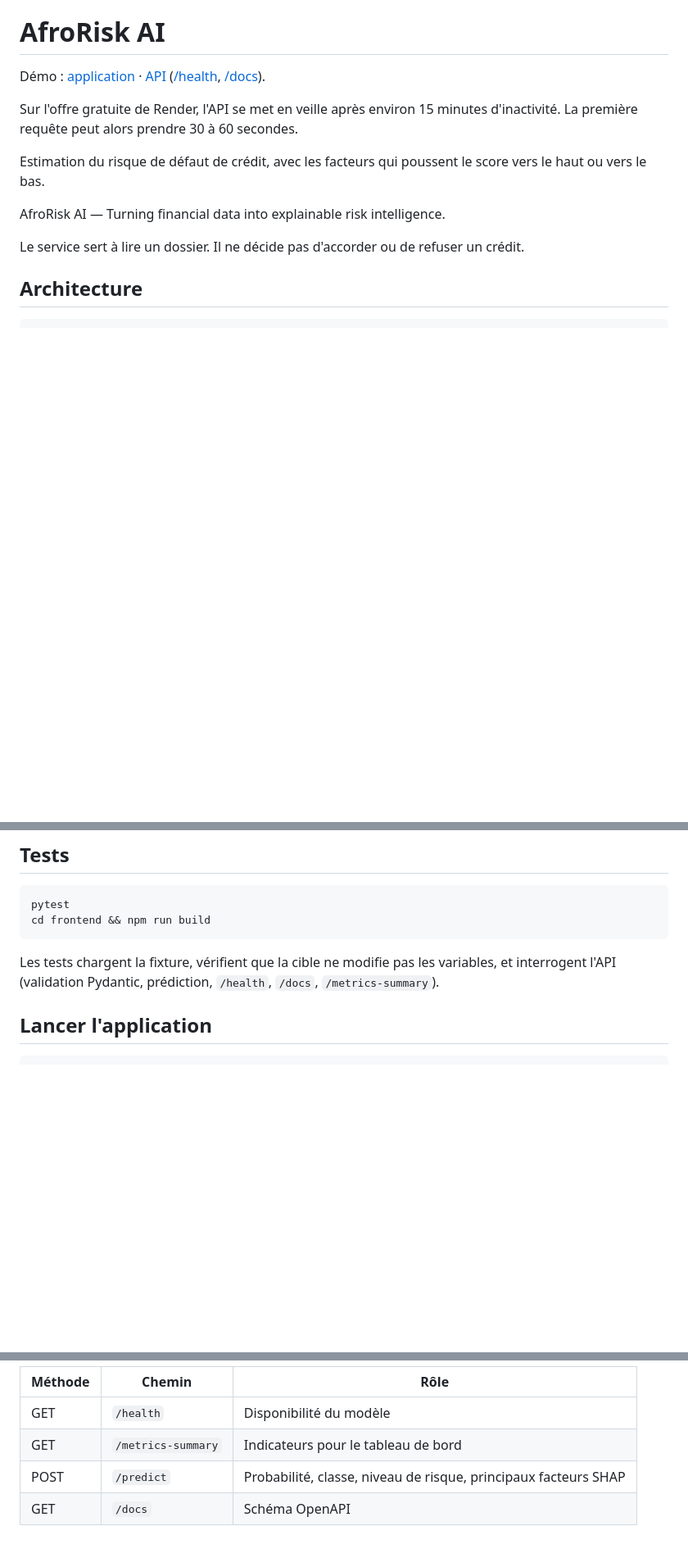
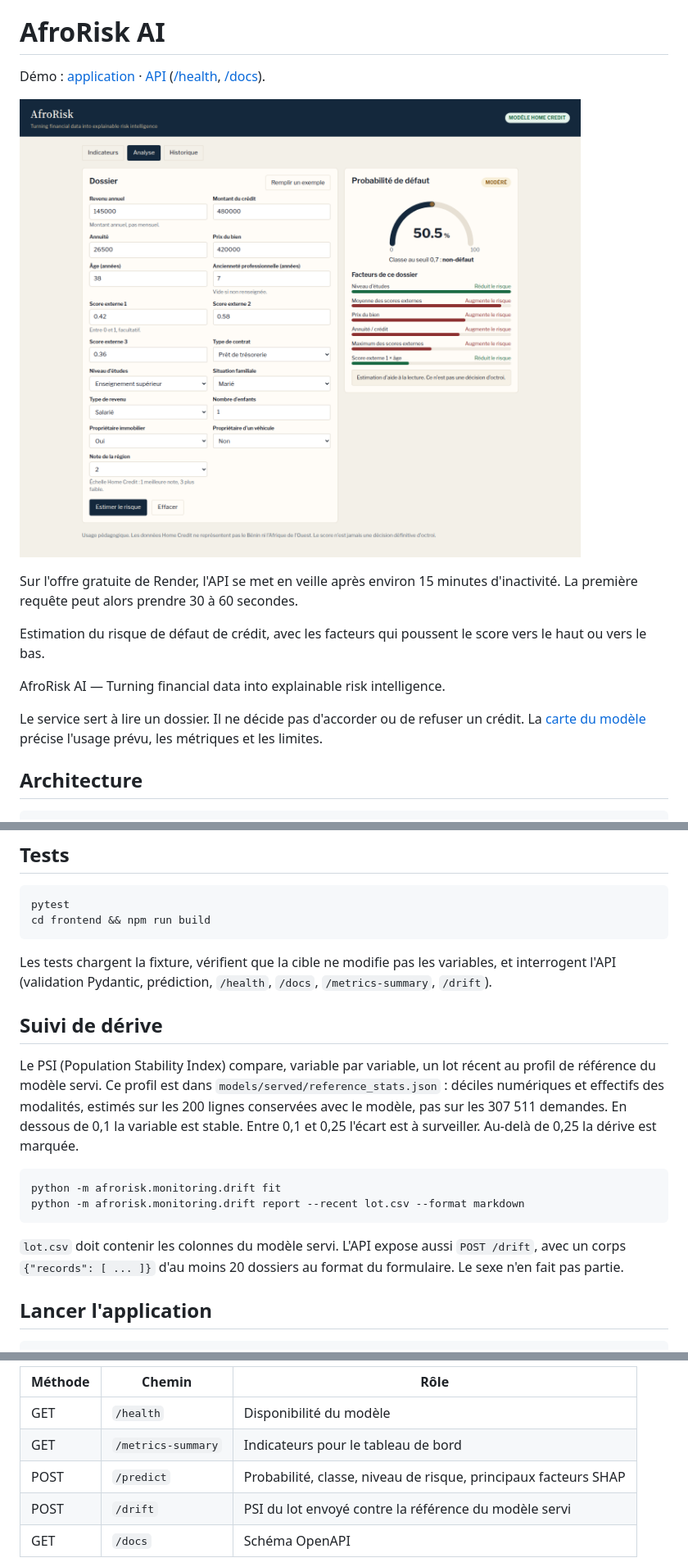
Before and after one commit to bienvenuessegnon/afrorisk-ai, a Markdown page: README.md, 3 parts joined by grey strips. Shown at 82% size. GitHub-like rendering; pictures changed too: docs/images/app.png (added); blank space fills up the shorter version.

Commit message:
feat: carte du modèle, suivi de dérive et adaptation à la microfinance (#4)

````diff
--- a/README.md
+++ b/README.md
@@ -1,6 +1,8 @@
 # AfroRisk AI
 
 Démo : [application](https://afrorisk-ai.onrender.com) · [API](https://afrorisk-api.onrender.com) ([/health](https://afrorisk-api.onrender.com/health), [/docs](https://afrorisk-api.onrender.com/docs)).
+
+![Analyse d'un dossier sur l'application](docs/images/app.png)
 
 Sur l'offre gratuite de Render, l'API se met en veille après environ 15 minutes d'inactivité. La première requête peut alors prendre 30 à 60 secondes.
 
@@ -8,7 +10,7 @@ Estimation du risque de défaut de crédit, avec les facteurs qui poussent le sc
 
 AfroRisk AI — Turning financial data into explainable risk intelligence.
 
-Le service sert à lire un dossier. Il ne décide pas d'accorder ou de refuser un crédit.
+Le service sert à lire un dossier. Il ne décide pas d'accorder ou de refuser un crédit. La [carte du modèle](docs/MODEL_CARD.md) précise l'usage prévu, les métriques et les limites.
 
 ## Architecture
 
@@ -202,7 +204,18 @@ pytest
 cd frontend && npm run build
 ```
 
-Les tests chargent la fixture, vérifient que la cible ne modifie pas les variables, et interrogent l'API (validation Pydantic, prédiction, `/health`, `/docs`, `/metrics-summary`).
+Les tests chargent la fixture, vérifient que la cible ne modifie pas les variables, et interrogent l'API (validation Pydantic, prédiction, `/health`, `/docs`, `/metrics-summary`, `/drift`).
+
+## Suivi de dérive
+
+Le PSI (Population Stability Index) compare, variable par variable, un lot récent au profil de référence du modèle servi. Ce profil est dans `models/served/reference_stats.json` : déciles numériques et effectifs des modalités, estimés sur les 200 lignes conservées avec le modèle, pas sur les 307 511 demandes. En dessous de 0,1 la variable est stable. Entre 0,1 et 0,25 l'écart est à surveiller. Au-delà de 0,25 la dérive est marquée.
+
+```bash
+python -m afrorisk.monitoring.drift fit
+python -m afrorisk.monitoring.drift report --recent lot.csv --format markdown
+```
+
+`lot.csv` doit contenir les colonnes du modèle servi. L'API expose aussi `POST /drift`, avec un corps `{"records": [ ... ]}` d'au moins 20 dossiers au format du formulaire. Le sexe n'en fait pas partie.
 
 ## Lancer l'application
 
@@ -220,6 +233,7 @@ Endpoints :
 | GET | `/health` | Disponibilité du modèle |
 | GET | `/metrics-summary` | Indicateurs pour le tableau de bord |
 | POST | `/predict` | Probabilité, classe, niveau de risque, principaux facteurs SHAP |
+| POST | `/drift` | PSI du lot envoyé contre la référence du modèle servi |
 | GET | `/docs` | Schéma OpenAPI |
 
 `CORS_ORIGINS` est une liste séparée par des virgules. Défaut : `http://localhost:5173`, `http://127.0.0.1:5173`, `http://localhost:8080`, `http://127.0.0.1:8080`.
````
Also changed, not shown: other parts of README.md (+20 -0 lines), docs/MODEL_CARD.md (added, +87 -0 lines), docs/images/form.png (added), 7 other files.
